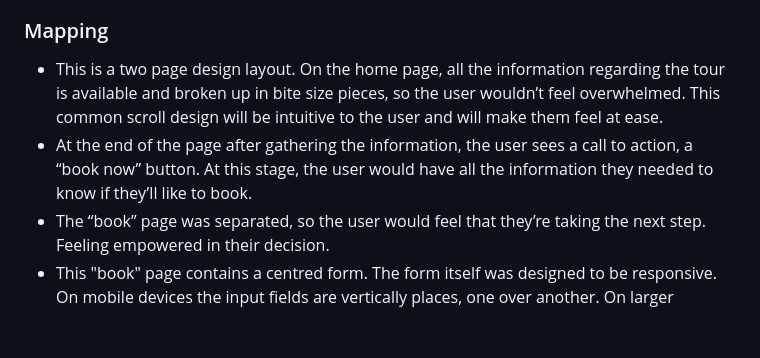
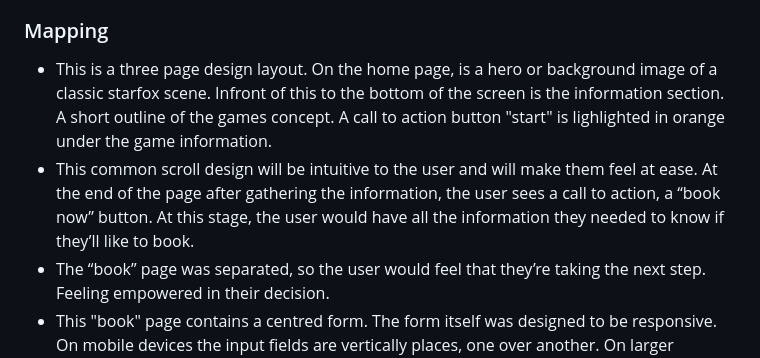
Before and after one commit to Andrewodwyer/Star-academy, a Markdown page: README.md, the part around the change printed below. Rendered like a GitHub page; blank space fills up the shorter version.

```diff
--- a/README.md
+++ b/README.md
@@ -23,8 +34,8 @@ The tool Figma was used for the Wireframe and Prototype. You can view my [figma
 
 ### Mapping
 
-- This is a two page design layout. On the home page, all the information regarding the tour is available and broken up in bite size pieces, so the user wouldn’t feel overwhelmed. This common scroll design will be intuitive to the user and will make them feel at ease.
-- At the end of the page after gathering the information, the user sees a call to action, a “book now” button. At this stage, the user would have all the information they needed to know if they’ll like to book.
+- This is a three page design layout. On the home page, is a hero or background image of a classic starfox scene. Infront of this to the bottom of the screen is the information section. A short outline of the games concept. A call to action button "start" is lighlighted in orange under the game information.
+- This common scroll design will be intuitive to the user and will make them feel at ease. At the end of the page after gathering the information, the user sees a call to action, a “book now” button. At this stage, the user would have all the information they needed to know if they’ll like to book.
 - The “book” page was separated, so the user would feel that they’re taking the next step. Feeling empowered in their decision.
 - This "book" page contains a centred form. The form itself was designed to be responsive. On mobile devices the input fields are vertically places, one over another. On larger devices, a media query was added. The “First name” and “Last name” inputs are placed side by side. As are the “Email address & Phone number” input fields. As larger devices are landscape in view, this design utilises the space more effectively.
 
```
Also changed, not shown: other parts of README.md (+21 -10 lines), documentation/images/am-I-responsive.png (added), 2 other files.
